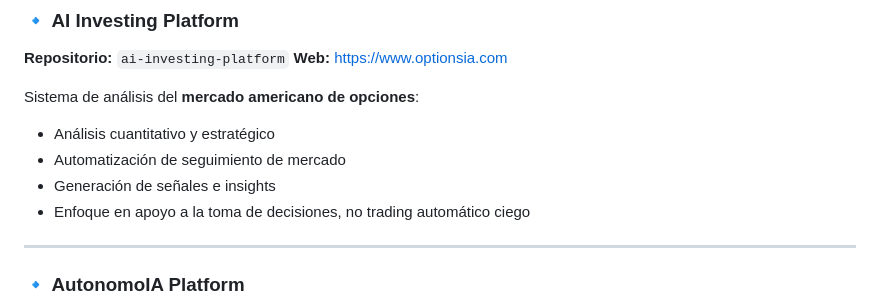
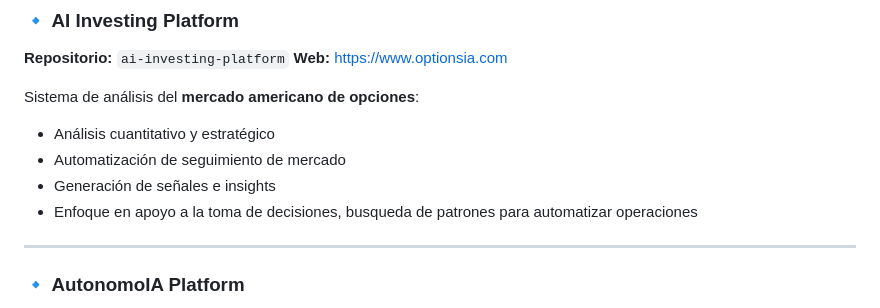
Before and after one commit to scano19/scano19, a Markdown page: README.md, the part around the change. GitHub-like rendering.

```diff
--- a/README.md
+++ b/README.md
@@ -60,7 +60,7 @@ Sistema de análisis del **mercado americano de opciones**:
 * Análisis cuantitativo y estratégico
 * Automatización de seguimiento de mercado
 * Generación de señales e insights
-* Enfoque en apoyo a la toma de decisiones, no trading automático ciego
+* Enfoque en apoyo a la toma de decisiones, busqueda de patrones para automatizar operaciones
 
 ---
 
```
